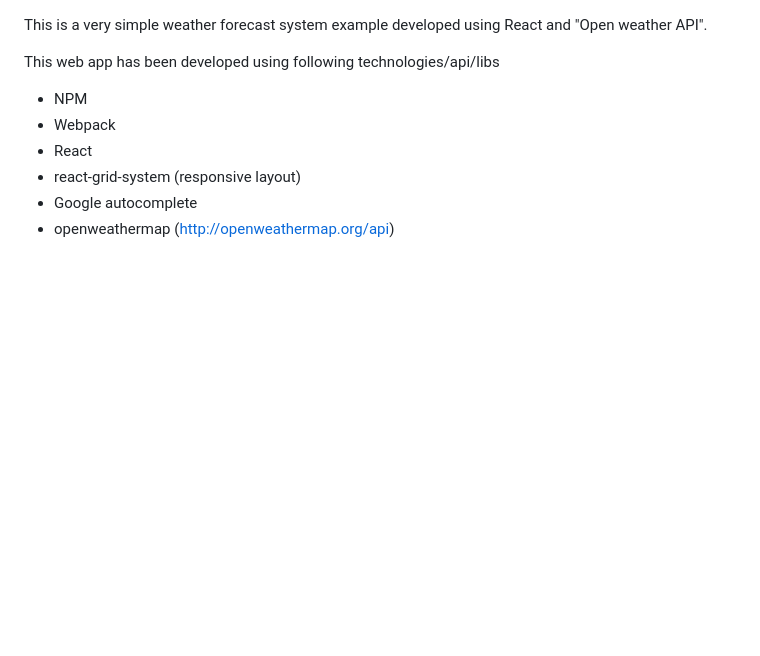
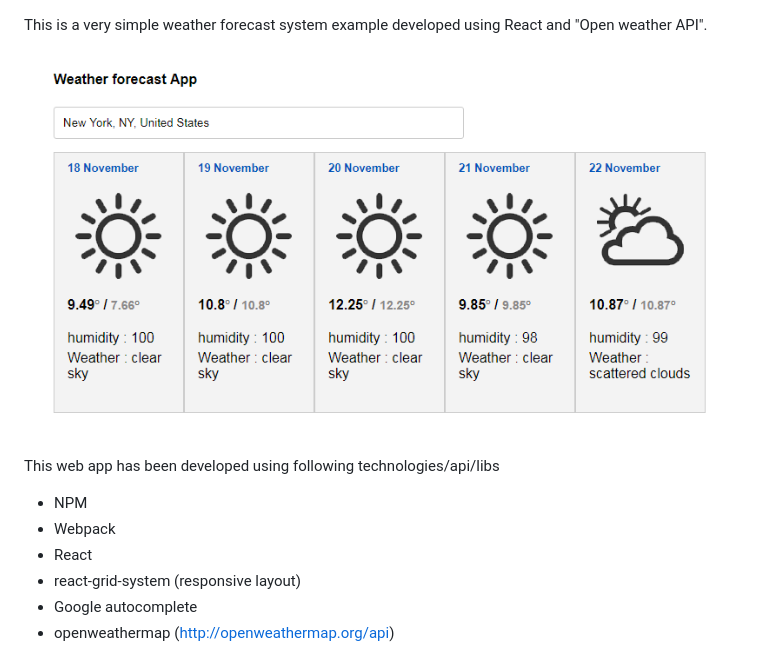
Before and after one commit to rakeshsg2/weatherforecast, a Markdown page: readme.md, the part around the change. Rendered like a GitHub page; pictures changed too: WeatherReport.png (added); blank space fills up the shorter version.

Commit message:
screenshot added

```diff
--- a/readme.md
+++ b/readme.md
@@ -1,4 +1,6 @@
 This is a very simple weather forecast system example developed using React and "Open weather API".
+
+![Sample screenshot](WeatherReport.png)
 
 This web app has been developed using following technologies/api/libs
  - NPM
```
